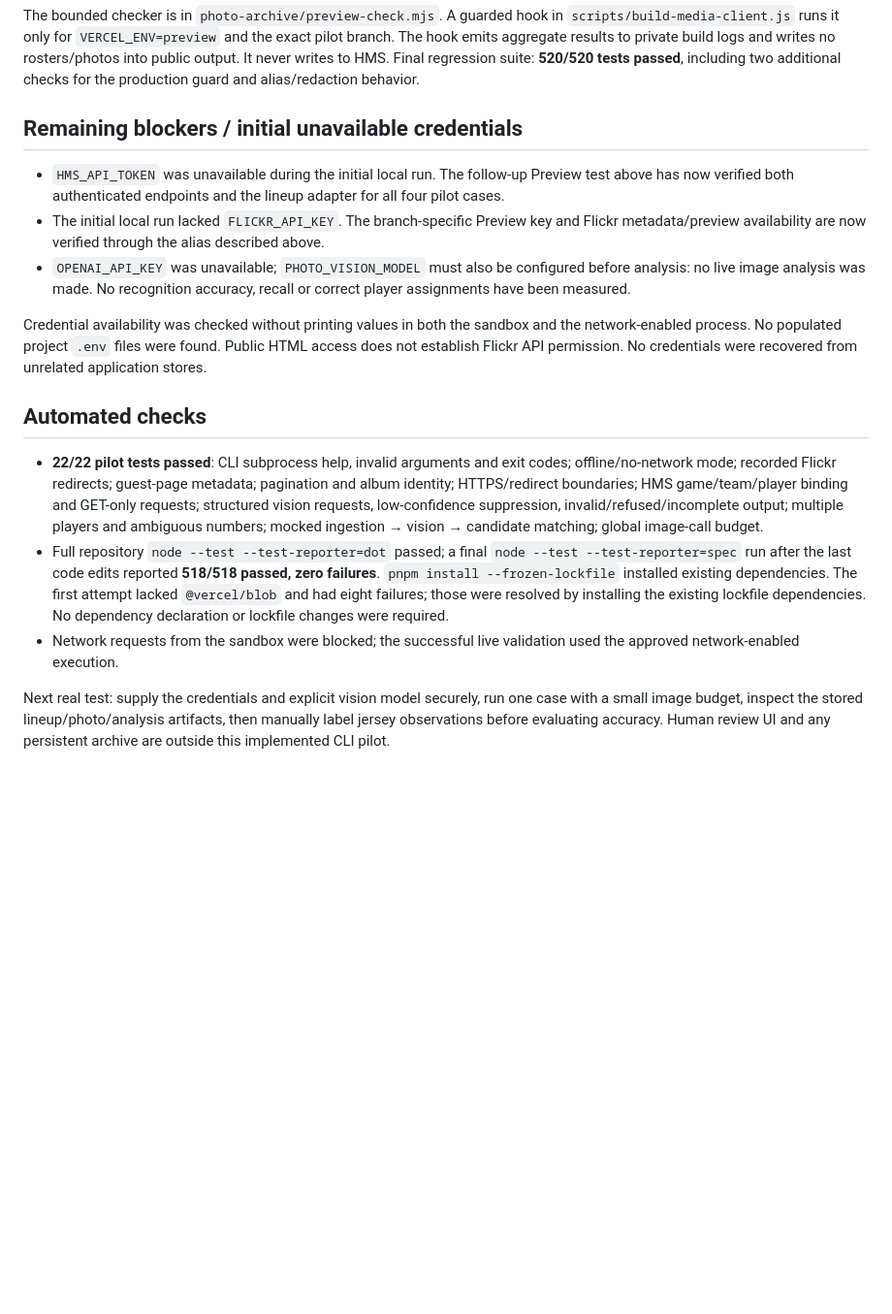
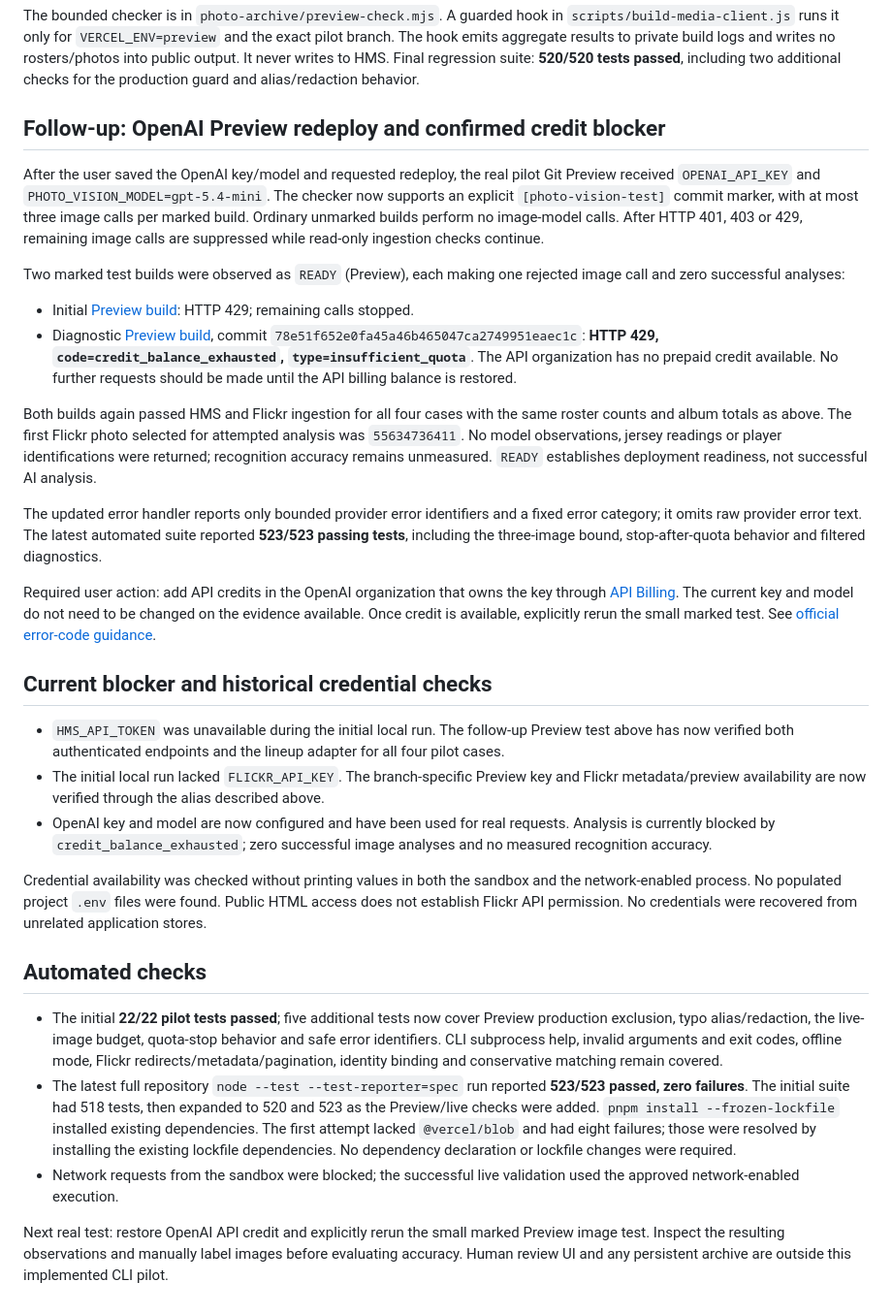
Before and after one commit to Wendaar/HMS-Insights, a Markdown page: photo-archive/VALIDATION.md, the part around the change. Shown at 97% size. GitHub-like rendering; blank space fills up the shorter version.

```diff
--- a/photo-archive/VALIDATION.md
+++ b/photo-archive/VALIDATION.md
@@ -57,18 +57,33 @@ All four `flickr.photosets.getPhotos` calls succeeded using the existing resolve
 
 The bounded checker is in `photo-archive/preview-check.mjs`. A guarded hook in `scripts/build-media-client.js` runs it only for `VERCEL_ENV=preview` and the exact pilot branch. The hook emits aggregate results to private build logs and writes no rosters/photos into public output. It never writes to HMS. Final regression suite: **520/520 tests passed**, including two additional checks for the production guard and alias/redaction behavior.
 
-## Remaining blockers / initial unavailable credentials
+## Follow-up: OpenAI Preview redeploy and confirmed credit blocker
+
+After the user saved the OpenAI key/model and requested redeploy, the real pilot Git Preview received `OPENAI_API_KEY` and `PHOTO_VISION_MODEL=gpt-5.4-mini`. The checker now supports an explicit `[photo-vision-test]` commit marker, with at most three image calls per marked build. Ordinary unmarked builds perform no image-model calls. After HTTP 401, 403 or 429, remaining image calls are suppressed while read-only ingestion checks continue.
+
+Two marked test builds were observed as `READY` (Preview), each making one rejected image call and zero successful analyses:
+
+- Initial [Preview build](https://vercel.com/wendaar/hms-insights/dpl_2TYUwnZWAVUs1ivEWM7xphaX7SZc): HTTP 429; remaining calls stopped.
+- Diagnostic [Preview build](https://vercel.com/wendaar/hms-insights/dpl_DBdCwMXL18RoRk7WiQzd7DbKcPKd), commit `78e51f652e0fa45a46b465047ca2749951eaec1c`: **HTTP 429, `code=credit_balance_exhausted`, `type=insufficient_quota`**. The API organization has no prepaid credit available. No further requests should be made until the API billing balance is restored.
+
+Both builds again passed HMS and Flickr ingestion for all four cases with the same roster counts and album totals as above. The first Flickr photo selected for attempted analysis was `55634736411`. No model observations, jersey readings or player identifications were returned; recognition accuracy remains unmeasured. `READY` establishes deployment readiness, not successful AI analysis.
+
+The updated error handler reports only bounded provider error identifiers and a fixed error category; it omits raw provider error text. The latest automated suite reported **523/523 passing tests**, including the three-image bound, stop-after-quota behavior and filtered diagnostics.
+
+Required user action: add API credits in the OpenAI organization that owns the key through [API Billing](https://platform.openai.com/settings/organization/billing/overview). The current key and model do not need to be changed on the evidence available. Once credit is available, explicitly rerun the small marked test. See [official error-code guidance](https://developers.openai.com/api/docs/guides/error-codes).
+
+## Current blocker and historical credential checks
 
 - `HMS_API_TOKEN` was unavailable during the initial local run. The follow-up Preview test above has now verified both authenticated endpoints and the lineup adapter for all four pilot cases.
 - The initial local run lacked `FLICKR_API_KEY`. The branch-specific Preview key and Flickr metadata/preview availability are now verified through the alias described above.
-- `OPENAI_API_KEY` was unavailable; `PHOTO_VISION_MODEL` must also be configured before analysis: no live image analysis was made. No recognition accuracy, recall or correct player assignments have been measured.
+- OpenAI key and model are now configured and have been used for real requests. Analysis is currently blocked by `credit_balance_exhausted`; zero successful image analyses and no measured recognition accuracy.
 
 Credential availability was checked without printing values in both the sandbox and the network-enabled process. No populated project `.env` files were found. Public HTML access does not establish Flickr API permission. No credentials were recovered from unrelated application stores.
 
 ## Automated checks
 
-- **22/22 pilot tests passed**: CLI subprocess help, invalid arguments and exit codes; offline/no-network mode; recorded Flickr redirects; guest-page metadata; pagination and album identity; HTTPS/redirect boundaries; HMS game/team/player binding and GET-only requests; structured vision requests, low-confidence suppression, invalid/refused/incomplete output; multiple players and ambiguous numbers; mocked ingestion → vision → candidate matching; global image-call budget.
-- Full repository `node --test --test-reporter=dot` passed; a final `node --test --test-reporter=spec` run after the last code edits reported **518/518 passed, zero failures**. `pnpm install --frozen-lockfile` installed existing dependencies. The first attempt lacked `@vercel/blob` and had eight failures; those were resolved by installing the existing lockfile dependencies. No dependency declaration or lockfile changes were required.
+- The initial **22/22 pilot tests passed**; five additional tests now cover Preview production exclusion, typo alias/redaction, the live-image budget, quota-stop behavior and safe error identifiers. CLI subprocess help, invalid arguments and exit codes, offline mode, Flickr redirects/metadata/pagination, identity binding and conservative matching remain covered.
+- The latest full repository `node --test --test-reporter=spec` run reported **523/523 passed, zero failures**. The initial suite had 518 tests, then expanded to 520 and 523 as the Preview/live checks were added. `pnpm install --frozen-lockfile` installed existing dependencies. The first attempt lacked `@vercel/blob` and had eight failures; those were resolved by installing the existing lockfile dependencies. No dependency declaration or lockfile changes were required.
 - Network requests from the sandbox were blocked; the successful live validation used the approved network-enabled execution.
 
-Next real test: supply the credentials and explicit vision model securely, run one case with a small image budget, inspect the stored lineup/photo/analysis artifacts, then manually label jersey observations before evaluating accuracy. Human review UI and any persistent archive are outside this implemented CLI pilot.
+Next real test: restore OpenAI API credit and explicitly rerun the small marked Preview image test. Inspect the resulting observations and manually label images before evaluating accuracy. Human review UI and any persistent archive are outside this implemented CLI pilot.
```
Also changed, not shown: photo-archive/README.md (+2 -0 lines).
